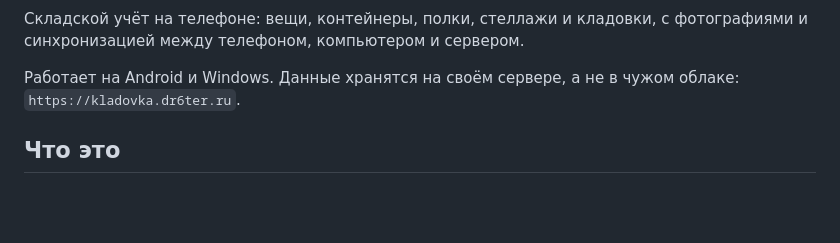
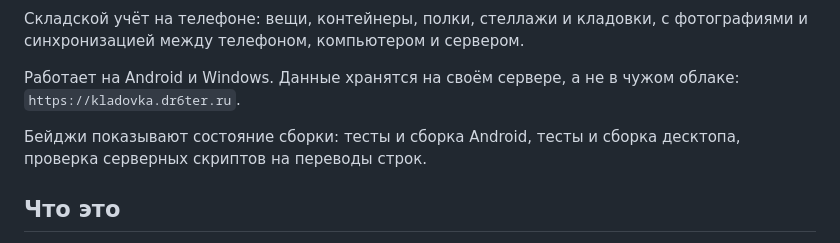
Before and after one commit to ByteMe74/Kladovka, a Markdown page: README.md, the part around one of its changes. Drawn GitHub-style; blank space fills up the shorter version.

```diff
--- a/README.md
+++ b/README.md
@@ -5,6 +9,9 @@
 
 Работает на Android и Windows. Данные хранятся на своём сервере, а не в чужом
 облаке: `https://kladovka.dr6ter.ru`.
+
+Бейджи показывают состояние сборки: тесты и сборка Android, тесты и сборка
+десктопа, проверка серверных скриптов на переводы строк.
 
 ## Что это
 
```
Also changed, not shown: other parts of README.md (+4 -0 lines).
